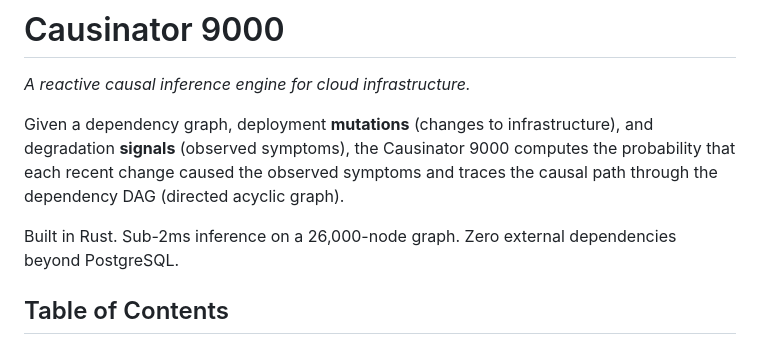
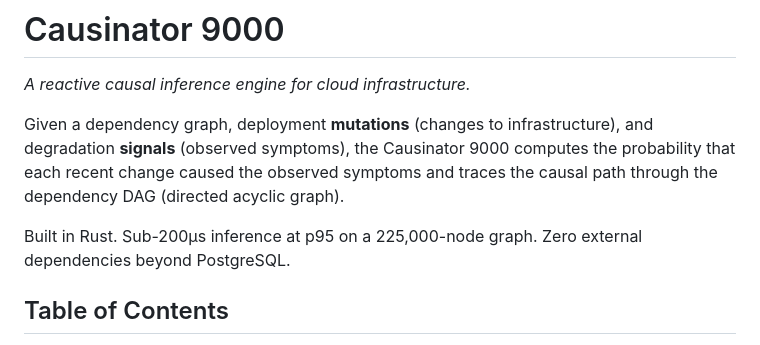
Before and after one commit to sylvainsf/causinator9000, a Markdown page: README.md, the part around the change. Drawn GitHub-style.

Commit message:
Fix: sub-200µs p95 at 225k nodes, not sub-2ms at 26k

```diff
--- a/README.md
+++ b/README.md
@@ -4,7 +4,7 @@
 
 Given a dependency graph, deployment **mutations** (changes to infrastructure), and degradation **signals** (observed symptoms), the Causinator 9000 computes the probability that each recent change caused the observed symptoms and traces the causal path through the dependency DAG (directed acyclic graph).
 
-Built in Rust. Sub-2ms inference on a 26,000-node graph. Zero external dependencies beyond PostgreSQL.
+Built in Rust. Sub-200µs inference at p95 on a 225,000-node graph. Zero external dependencies beyond PostgreSQL.
 
 ## Table of Contents
 
```
